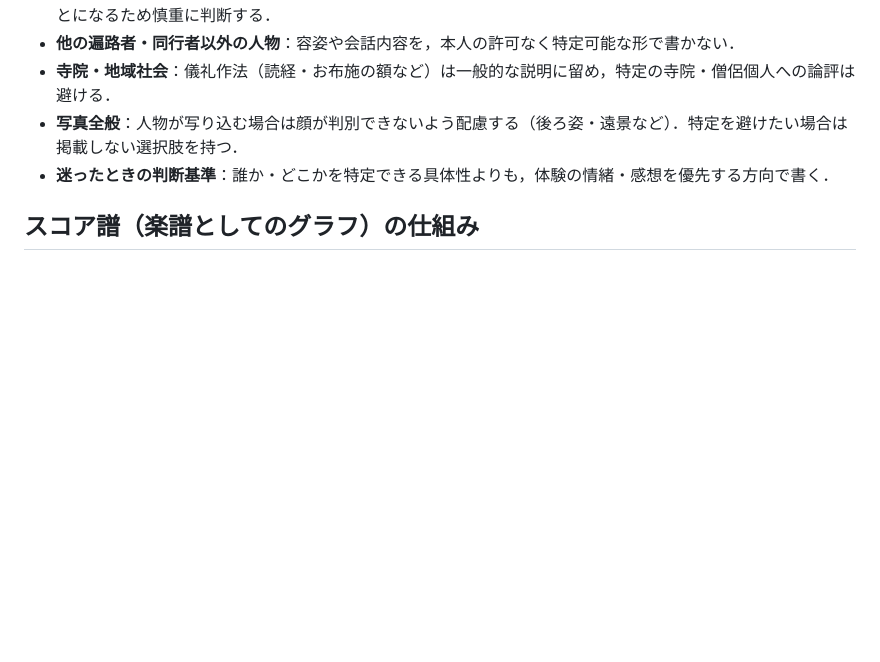
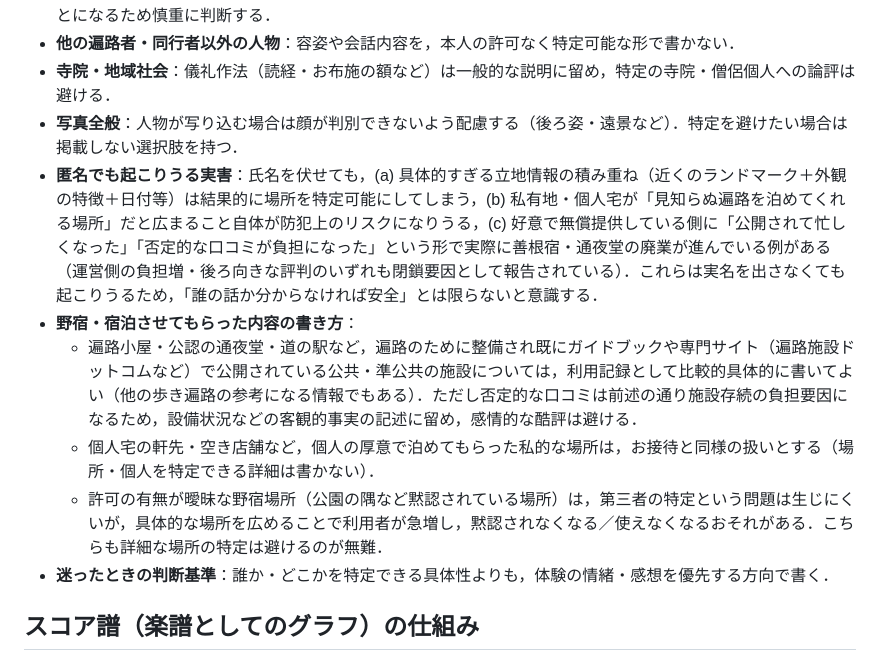
Before and after one commit to msw-dsch/msw-dsch.github.io, a Markdown page: CLAUDE.md, the part around the change. GitHub-like rendering; blank space fills up the shorter version.

Commit message:
お遍路旅行記の配慮事項に，匿名でも起こりうる実害と野宿の扱いを追記
- 実名を伏せても，立地の具体性の積み重ねによる場所特定，私有地が
  「見知らぬ遍路を泊める場所」と知られることの防犯リスク，公開・
  否定的口コミによる善根宿/通夜堂の廃業要因（実例として報告されている）
  など，匿名化だけでは防げない実害パターンを整理
- 野宿・宿泊させてもらった内容について，公共・準公共の遍路施設
  （遍路小屋・公認の通夜堂等，既にガイドブック等で公開済み）と，
  個人の厚意による私的な宿・許可が曖昧な野宿場所とで，書ける具体性の
  程度を分けて整理

```diff
--- a/CLAUDE.md
+++ b/CLAUDE.md
@@ -65,6 +65,11 @@
 - **他の遍路者・同行者以外の人物**：容姿や会話内容を，本人の許可なく特定可能な形で書かない．
 - **寺院・地域社会**：儀礼作法（読経・お布施の額など）は一般的な説明に留め，特定の寺院・僧侶個人への論評は避ける．
 - **写真全般**：人物が写り込む場合は顔が判別できないよう配慮する（後ろ姿・遠景など）．特定を避けたい場合は掲載しない選択肢を持つ．
+- **匿名でも起こりうる実害**：氏名を伏せても，(a) 具体的すぎる立地情報の積み重ね（近くのランドマーク＋外観の特徴＋日付等）は結果的に場所を特定可能にしてしまう，(b) 私有地・個人宅が「見知らぬ遍路を泊めてくれる場所」だと広まること自体が防犯上のリスクになりうる，(c) 好意で無償提供している側に「公開されて忙しくなった」「否定的な口コミが負担になった」という形で実際に善根宿・通夜堂の廃業が進んでいる例がある（運営側の負担増・後ろ向きな評判のいずれも閉鎖要因として報告されている）．これらは実名を出さなくても起こりうるため，「誰の話か分からなければ安全」とは限らないと意識する．
+- **野宿・宿泊させてもらった内容の書き方**：
+  - 遍路小屋・公認の通夜堂・道の駅など，遍路のために整備され既にガイドブックや専門サイト（遍路施設ドットコムなど）で公開されている公共・準公共の施設については，利用記録として比較的具体的に書いてよい（他の歩き遍路の参考になる情報でもある）．ただし否定的な口コミは前述の通り施設存続の負担要因になるため，設備状況などの客観的事実の記述に留め，感情的な酷評は避ける．
+  - 個人宅の軒先・空き店舗など，個人の厚意で泊めてもらった私的な場所は，お接待と同様の扱いとする（場所・個人を特定できる詳細は書かない）．
+  - 許可の有無が曖昧な野宿場所（公園の隅など黙認されている場所）は，第三者の特定という問題は生じにくいが，具体的な場所を広めることで利用者が急増し，黙認されなくなる／使えなくなるおそれがある．こちらも詳細な場所の特定は避けるのが無難．
 - **迷ったときの判断基準**：誰か・どこかを特定できる具体性よりも，体験の情緒・感想を優先する方向で書く．
 
 ## スコア譜（楽譜としてのグラフ）の仕組み
```
